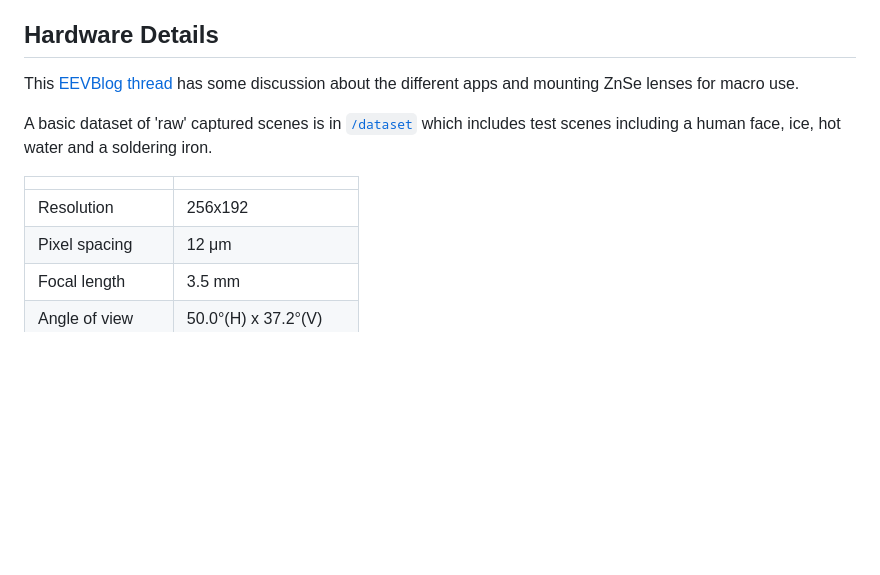
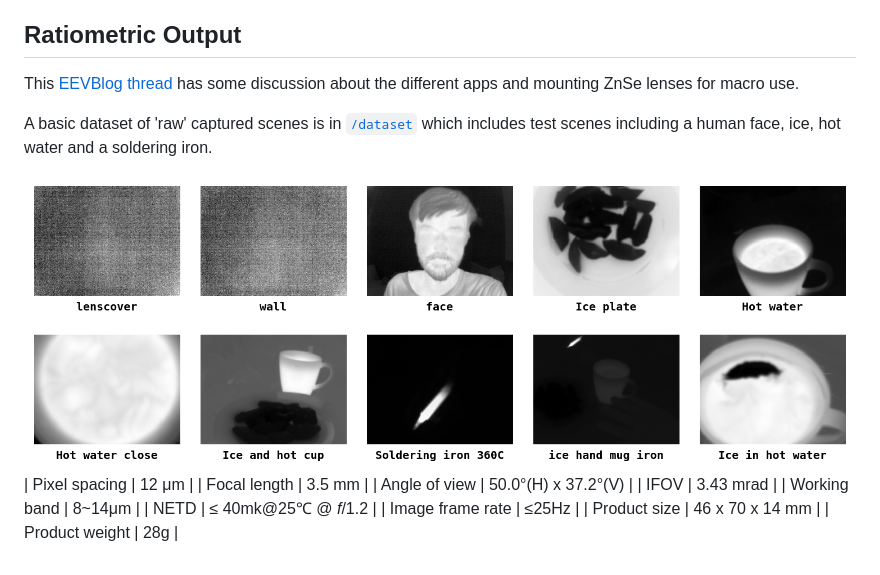
Before and after one commit to Scottapotamas/ht-203u-sandbox, a Markdown page: README.md, the part around the change. Drawn GitHub-style; pictures changed too: img/thermal_dataset_collage.png (added); blank space fills up the shorter version.

Commit message:
Add collage of dataset image previews to README

```diff
--- a/README.md
+++ b/README.md
@@ -42,15 +42,13 @@ I wanted the ability to get proper ratiometric/thermal data out of the camera fo
  - Passed the camera into the Android emulator and used Frida to hook specific features
  - Managed to capture `pcap` files of some basic communication to guide re-implementation.
 
-## Hardware Details
+## Ratiometric Output
 
 This [EEVBlog thread](https://www.eevblog.com/forum/thermal-imaging/hti-ht-203u-256x192-thermal-imager-for-android-phones/) has some discussion about the different apps and mounting ZnSe lenses for macro use.
 
 A basic dataset of 'raw' captured scenes is in [`/dataset`](/dataset) which includes test scenes including a human face, ice, hot water and a soldering iron.
 
-|                  |                      |
-| ---------------- | -------------------- |
-| Resolution       | 256x192              |
+![5x2 test images collage. Labels: Lenscover, wall, face, ice plate, hot water, hot water close, ice and hot cup, soldering iron 360c, ice hand mug iron, ice in hot water](img/thermal_dataset_collage.png)
 | Pixel spacing    | 12 μm                |
 | Focal length     | 3.5 mm               |
 | Angle of view    | 50.0°(H) x 37.2°(V)  |
```
Also changed, not shown: 1 other file.
